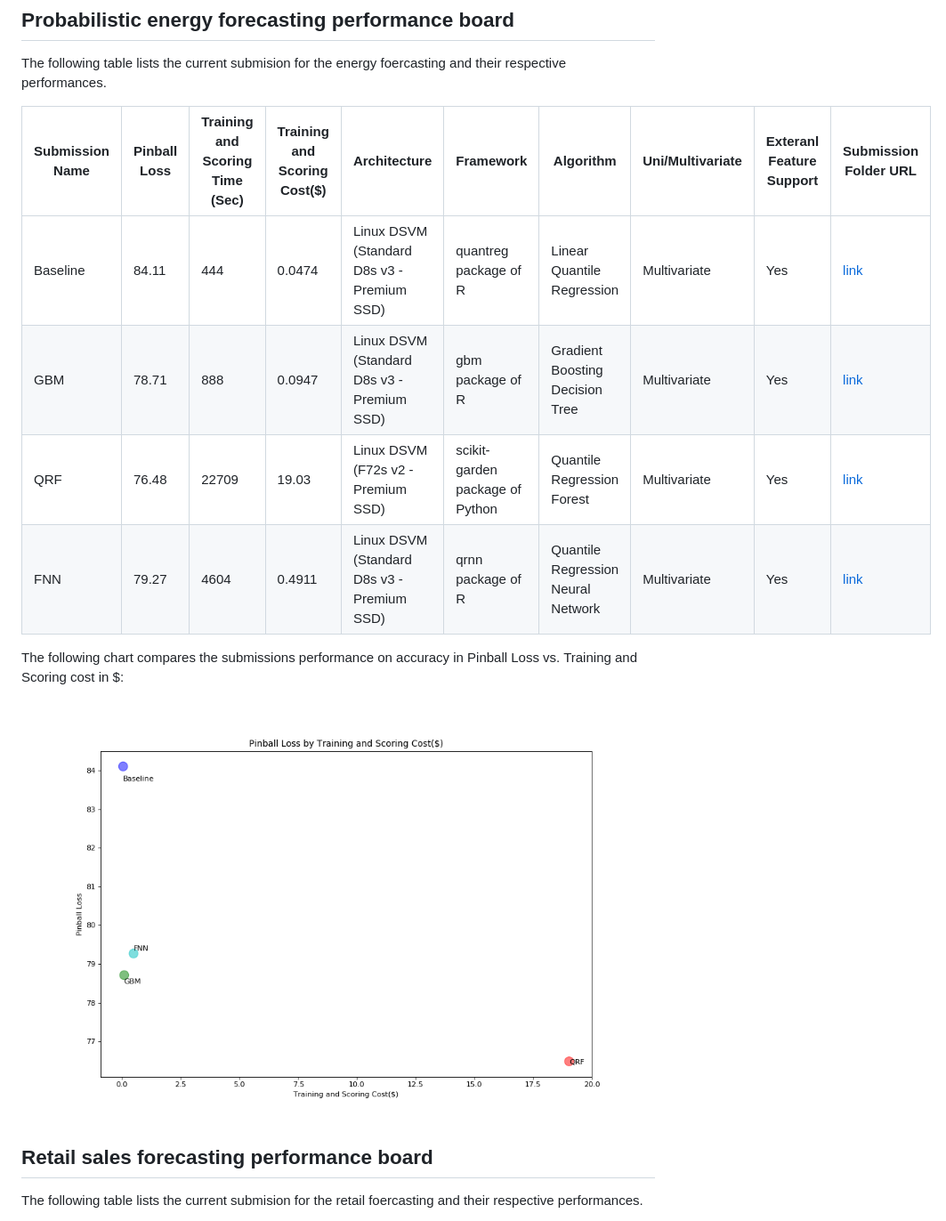
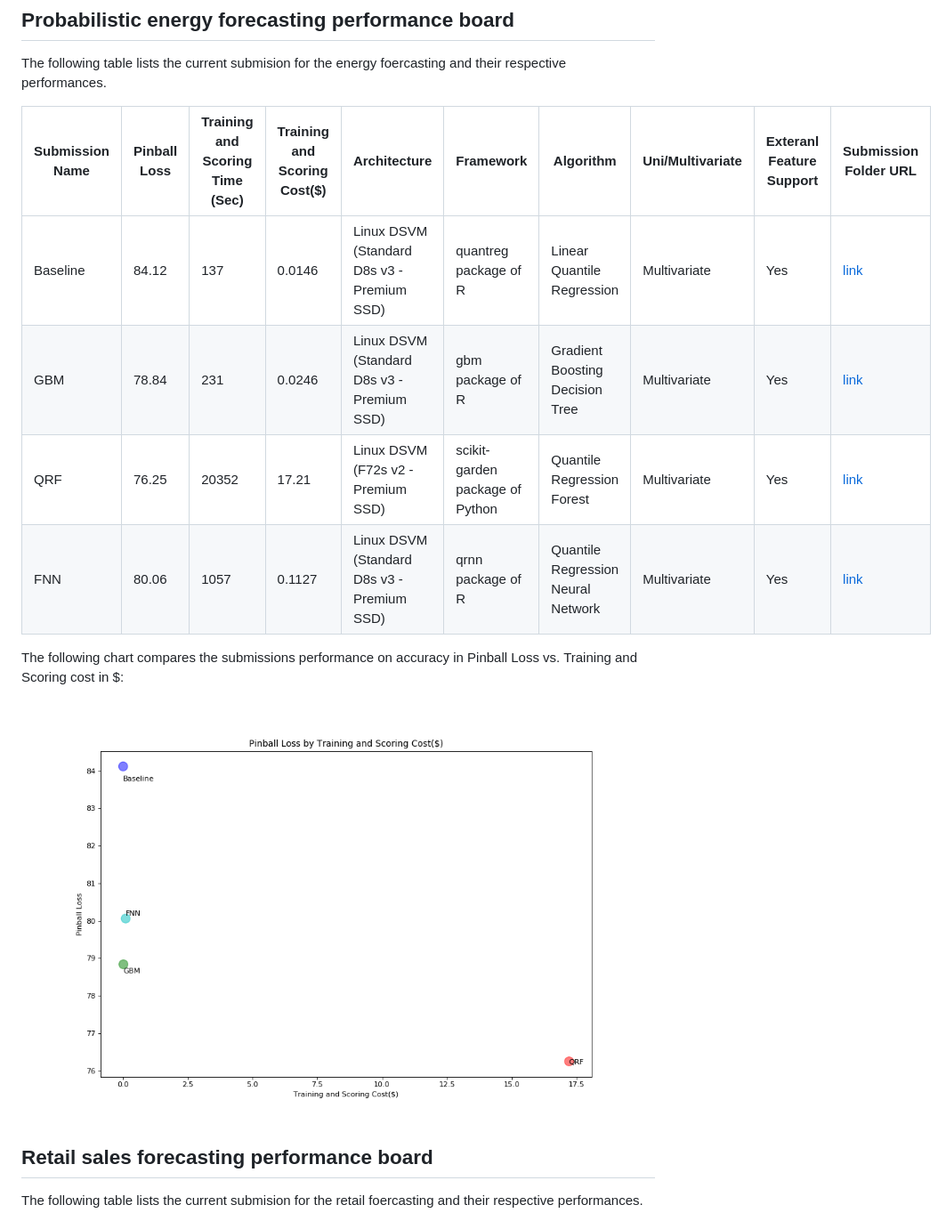
Before and after one commit to sdonohoo/forecasting, a Markdown page: README.md, the part around the change. Shown: that part at 89% size. Drawn GitHub-style; pictures changed too: docs/images/Energy-Cost.png.

Commit message:
Result update after feature engineering code changes.

```diff
--- a/README.md
+++ b/README.md
@@ -22,10 +22,10 @@ The following table lists the current submision for the energy foercasting and t
 
 Submission Name  |  Pinball Loss  |  Training and Scoring Time (Sec)  |  Training and Scoring Cost($)  |  Architecture                                 |  Framework                         |  Algorithm                            |  Uni/Multivariate  |  Exteranl Feature Support  |  Submission Folder URL
 -----------------|----------------|-----------------------------------|--------------------------------|-----------------------------------------------|------------------------------------|---------------------------------------|--------------------|----------------------------|----------------------------------------------------------------------------
-Baseline         |  84.11         |  444                              |  0.0474                        |  Linux DSVM (Standard D8s v3 - Premium SSD)   |  quantreg package of R             |  Linear Quantile Regression           |  Multivariate      |  Yes                       |  [link](energy_load%2FGEFCom2017_D_Prob_MT_hourly%2Fsubmissions%2Fbaseline)
-GBM              |  78.71         |  888                              |  0.0947                        |  Linux DSVM (Standard D8s v3 - Premium SSD)   |  gbm package of R                  |  Gradient Boosting Decision Tree      |  Multivariate      |  Yes                       |  [link](energy_load%2FGEFCom2017_D_Prob_MT_hourly%2Fsubmissions%2FGBM)
-QRF              |  76.48         |  22709                            |  19.03                         |   Linux DSVM (F72s v2 - Premium SSD)          |   scikit-garden package of Python  |   Quantile Regression Forest          |   Multivariate     |   Yes                      |   [link](energy_load%2FGEFCom2017_D_Prob_MT_hourly%2Fsubmissions%2Fqrf)
-FNN              |  79.27         |  4604                             |  0.4911                        |   Linux DSVM (Standard D8s v3 - Premium SSD)  |   qrnn package of R                |   Quantile Regression Neural Network  |   Multivariate     |   Yes                      |   [link](energy_load%2FGEFCom2017_D_Prob_MT_hourly%2Fsubmissions%2Ffnn)
+Baseline         |  84.12         |  137                              |  0.0146                        |  Linux DSVM (Standard D8s v3 - Premium SSD)   |  quantreg package of R             |  Linear Quantile Regression           |  Multivariate      |  Yes                       |  [link](energy_load%2FGEFCom2017_D_Prob_MT_hourly%2Fsubmissions%2Fbaseline)
+GBM              |  78.84         |  231                              |  0.0246                        |  Linux DSVM (Standard D8s v3 - Premium SSD)   |  gbm package of R                  |  Gradient Boosting Decision Tree      |  Multivariate      |  Yes                       |  [link](energy_load%2FGEFCom2017_D_Prob_MT_hourly%2Fsubmissions%2FGBM)
+QRF              |  76.25         |  20352                            |  17.21                         |   Linux DSVM (F72s v2 - Premium SSD)          |   scikit-garden package of Python  |   Quantile Regression Forest          |   Multivariate     |   Yes                      |   [link](energy_load%2FGEFCom2017_D_Prob_MT_hourly%2Fsubmissions%2Fqrf)
+FNN              |  80.06         |  1057                             |  0.1127                        |   Linux DSVM (Standard D8s v3 - Premium SSD)  |   qrnn package of R                |   Quantile Regression Neural Network  |   Multivariate     |   Yes                      |   [link](energy_load%2FGEFCom2017_D_Prob_MT_hourly%2Fsubmissions%2Ffnn)
 
 
 The following chart compares the submissions performance on accuracy in Pinball Loss vs. Training and Scoring cost in $:
```
Also changed, not shown: 1 other file.
